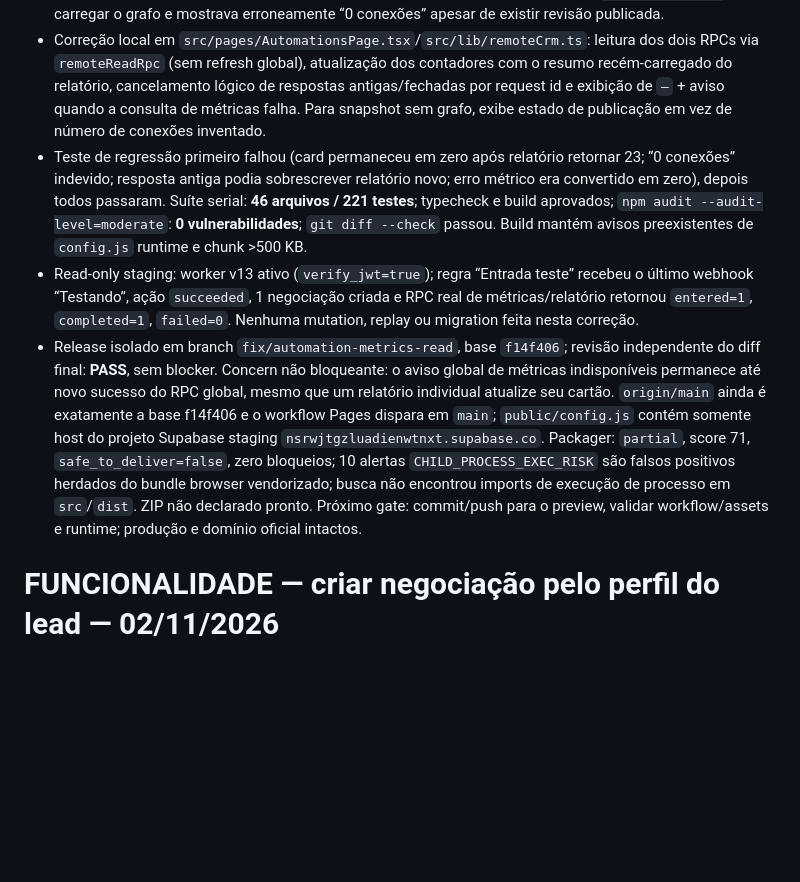
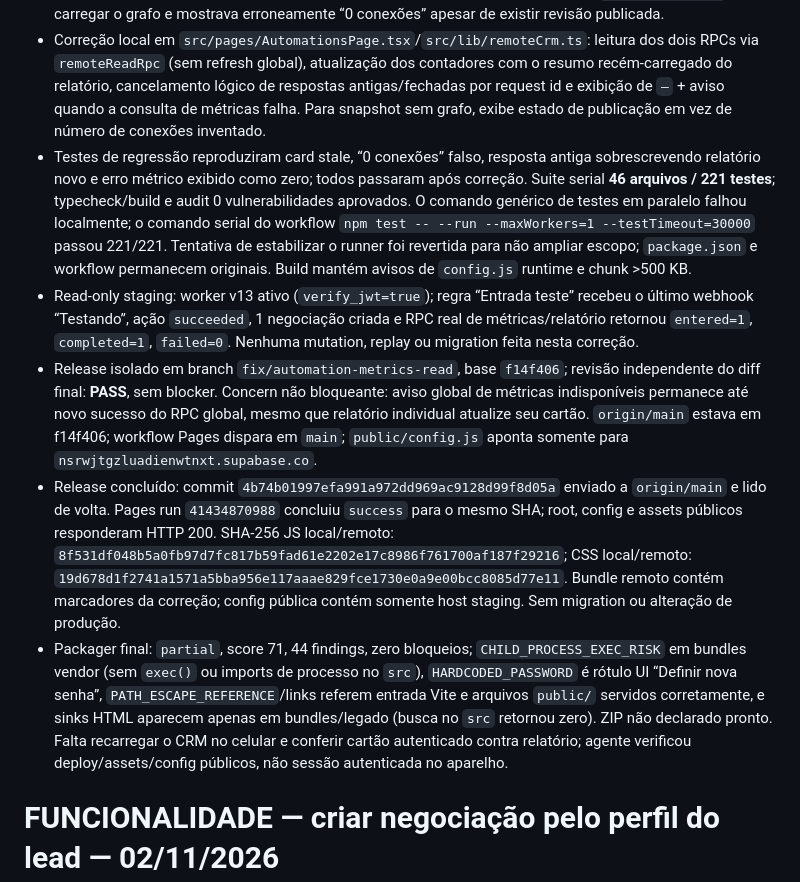
Before and after one commit to Lucasvdlk10/marketing-core-crm-react, a Markdown page: _project_delivery/audit/AUDIT_CURRENT.md, the part around the change. Rendered like a GitHub page; blank space fills up the shorter version.

Commit message:
docs: record automation metrics deployment

```diff
--- a/_project_delivery/audit/AUDIT_CURRENT.md
+++ b/_project_delivery/audit/AUDIT_CURRENT.md
@@ -3,9 +3,11 @@
 - Causa confirmada no front-end: `core_automation_metrics` e `core_automation_report` eram chamadas por `remoteRpc`, que enfileira a chamada como mutação e reidrata o snapshot global; a tela depende da identidade de `snapshot.automations` para buscar métricas, criando refresh redundante/recursivo. Erros da métrica eram ocultados (`catch(()=>{})`), deixando zeros aparentes.
 - Evidência de usuário: `C:\Users\Lucas\AppData\Local\hermes\cache\documents\native-inputs\aa4b3fd9e886692e6287aa2c6ac1f98aee4d1024c7b8c85c10b5ea1f8adee4b8\img_dbdd433e9c1b.jpg` mostra relatório já correto e card da lista ainda em zero. O RPC do relatório já retornava dados corretos, mas a tela não sincronizava o resumo no cartão. A lista remota também montava `connections: []` sem carregar o grafo e mostrava erroneamente “0 conexões” apesar de existir revisão publicada.
 - Correção local em `src/pages/AutomationsPage.tsx`/`src/lib/remoteCrm.ts`: leitura dos dois RPCs via `remoteReadRpc` (sem refresh global), atualização dos contadores com o resumo recém-carregado do relatório, cancelamento lógico de respostas antigas/fechadas por request id e exibição de `—` + aviso quando a consulta de métricas falha. Para snapshot sem grafo, exibe estado de publicação em vez de número de conexões inventado.
-- Teste de regressão primeiro falhou (card permaneceu em zero após relatório retornar 23; “0 conexões” indevido; resposta antiga podia sobrescrever relatório novo; erro métrico era convertido em zero), depois todos passaram. Suíte serial: **46 arquivos / 221 testes**; typecheck e build aprovados; `npm audit --audit-level=moderate`: **0 vulnerabilidades**; `git diff --check` passou. Build mantém avisos preexistentes de `config.js` runtime e chunk >500 KB.
+- Testes de regressão reproduziram card stale, “0 conexões” falso, resposta antiga sobrescrevendo relatório novo e erro métrico exibido como zero; todos passaram após correção. Suite serial **46 arquivos / 221 testes**; typecheck/build e audit 0 vulnerabilidades aprovados. O comando genérico de testes em paralelo falhou localmente; o comando serial do workflow `npm test -- --run --maxWorkers=1 --testTimeout=30000` passou 221/221. Tentativa de estabilizar o runner foi revertida para não ampliar escopo; `package.json` e workflow permanecem originais. Build mantém avisos de `config.js` runtime e chunk >500 KB.
 - Read-only staging: worker v13 ativo (`verify_jwt=true`); regra “Entrada teste” recebeu o último webhook “Testando”, ação `succeeded`, 1 negociação criada e RPC real de métricas/relatório retornou `entered=1`, `completed=1`, `failed=0`. Nenhuma mutation, replay ou migration feita nesta correção.
-- Release isolado em branch `fix/automation-metrics-read`, base `f14f406`; revisão independente do diff final: **PASS**, sem blocker. Concern não bloqueante: o aviso global de métricas indisponíveis permanece até novo sucesso do RPC global, mesmo que um relatório individual atualize seu cartão. `origin/main` ainda é exatamente a base f14f406 e o workflow Pages dispara em `main`; `public/config.js` contém somente host do projeto Supabase staging `nsrwjtgzluadienwtnxt.supabase.co`. Packager: `partial`, score 71, `safe_to_deliver=false`, zero bloqueios; 10 alertas `CHILD_PROCESS_EXEC_RISK` são falsos positivos herdados do bundle browser vendorizado; busca não encontrou imports de execução de processo em `src`/`dist`. ZIP não declarado pronto. Próximo gate: commit/push para o preview, validar workflow/assets e runtime; produção e domínio oficial intactos.
+- Release isolado em branch `fix/automation-metrics-read`, base `f14f406`; revisão independente do diff final: **PASS**, sem blocker. Concern não bloqueante: aviso global de métricas indisponíveis permanece até novo sucesso do RPC global, mesmo que relatório individual atualize seu cartão. `origin/main` estava em f14f406; workflow Pages dispara em `main`; `public/config.js` aponta somente para `nsrwjtgzluadienwtnxt.supabase.co`.
+- Release concluído: commit `4b74b01997efa991a972dd969ac9128d99f8d05a` enviado a `origin/main` e lido de volta. Pages run `41434870988` concluiu `success` para o mesmo SHA; root, config e assets públicos responderam HTTP 200. SHA-256 JS local/remoto: `8f531df048b5a0fb97d7fc817b59fad61e2202e17c8986f761700af187f29216`; CSS local/remoto: `19d678d1f2741a1571a5bba956e117aaae829fce1730e0a9e00bcc8085d77e11`. Bundle remoto contém marcadores da correção; config pública contém somente host staging. Sem migration ou alteração de produção.
+- Packager final: `partial`, score 71, 44 findings, zero bloqueios; `CHILD_PROCESS_EXEC_RISK` em bundles vendor (sem `exec()` ou imports de processo no `src`), `HARDCODED_PASSWORD` é rótulo UI “Definir nova senha”, `PATH_ESCAPE_REFERENCE`/links referem entrada Vite e arquivos `public/` servidos corretamente, e sinks HTML aparecem apenas em bundles/legado (busca no `src` retornou zero). ZIP não declarado pronto. Falta recarregar o CRM no celular e conferir cartão autenticado contra relatório; agente verificou deploy/assets/config públicos, não sessão autenticada no aparelho.
 
 # FUNCIONALIDADE — criar negociação pelo perfil do lead — 02/11/2026
 
```
Also changed, not shown: _project_delivery/audit/CHANGELOG_AUDIT.md (+2 -1 lines), _project_delivery/audit/CONTINUITY.md (+3 -3 lines).
